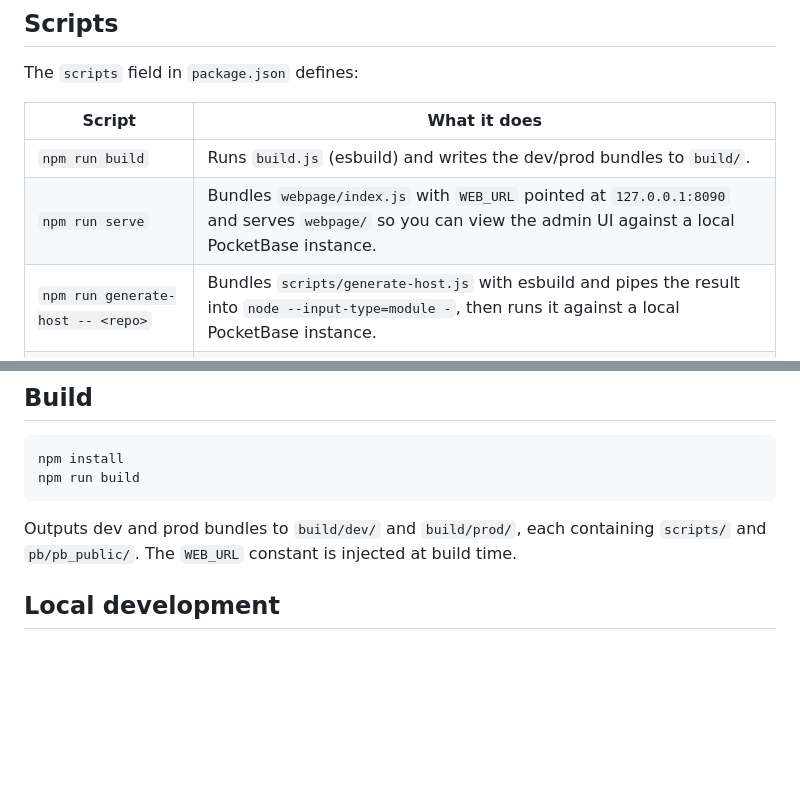
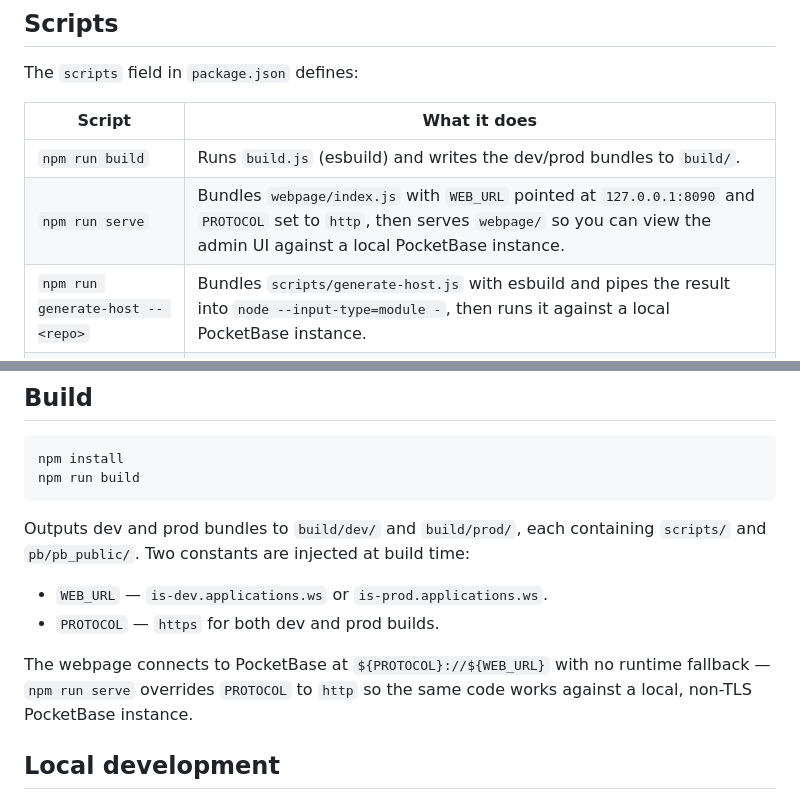
Before and after one commit to OrifIntersection/runner-api, a Markdown page: README.md, 2 parts joined by grey strips. Drawn GitHub-style; blank space fills up the shorter version.

````diff
--- a/README.md
+++ b/README.md
@@ -31,7 +31,7 @@ The `scripts` field in `package.json` defines:
 | Script | What it does |
 | --- | --- |
 | `npm run build` | Runs `build.js` (esbuild) and writes the dev/prod bundles to `build/`. |
-| `npm run serve` | Bundles `webpage/index.js` with `WEB_URL` pointed at `127.0.0.1:8090` and serves `webpage/` so you can view the admin UI against a local PocketBase instance. |
+| `npm run serve` | Bundles `webpage/index.js` with `WEB_URL` pointed at `127.0.0.1:8090` and `PROTOCOL` set to `http`, then serves `webpage/` so you can view the admin UI against a local PocketBase instance. |
 | `npm run generate-host -- <repo>` | Bundles `scripts/generate-host.js` with esbuild and pipes the result into `node --input-type=module -`, then runs it against a local PocketBase instance. |
 | `npm run delete-host -- <repo>` | Same, but for `scripts/delete-host.js`. |
 
@@ -57,7 +57,11 @@ npm install
 npm run build
 ```
 
-Outputs dev and prod bundles to `build/dev/` and `build/prod/`, each containing `scripts/` and `pb/pb_public/`. The `WEB_URL` constant is injected at build time.
+Outputs dev and prod bundles to `build/dev/` and `build/prod/`, each containing `scripts/` and `pb/pb_public/`. Two constants are injected at build time:
+- `WEB_URL` — `is-dev.applications.ws` or `is-prod.applications.ws`.
+- `PROTOCOL` — `https` for both dev and prod builds.
+
+The webpage connects to PocketBase at `${PROTOCOL}://${WEB_URL}` with no runtime fallback — `npm run serve` overrides `PROTOCOL` to `http` so the same code works against a local, non-TLS PocketBase instance.
 
 ## Local development
 
````
